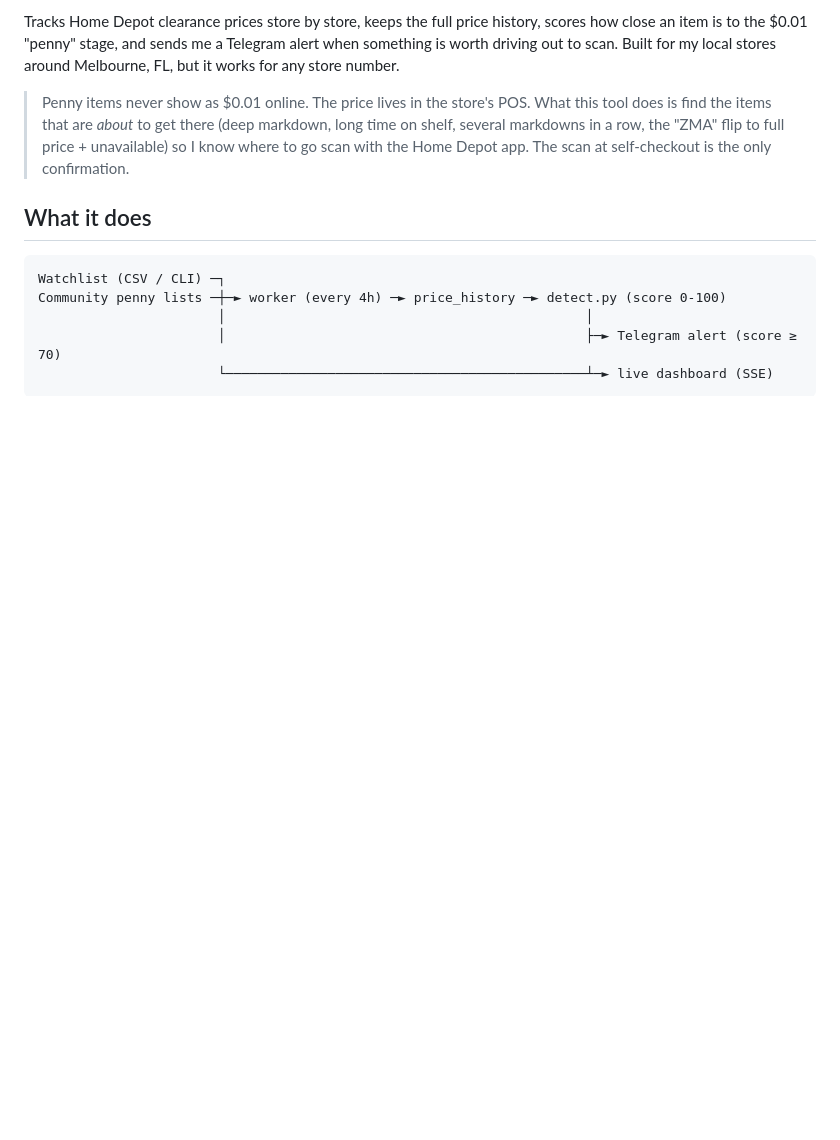
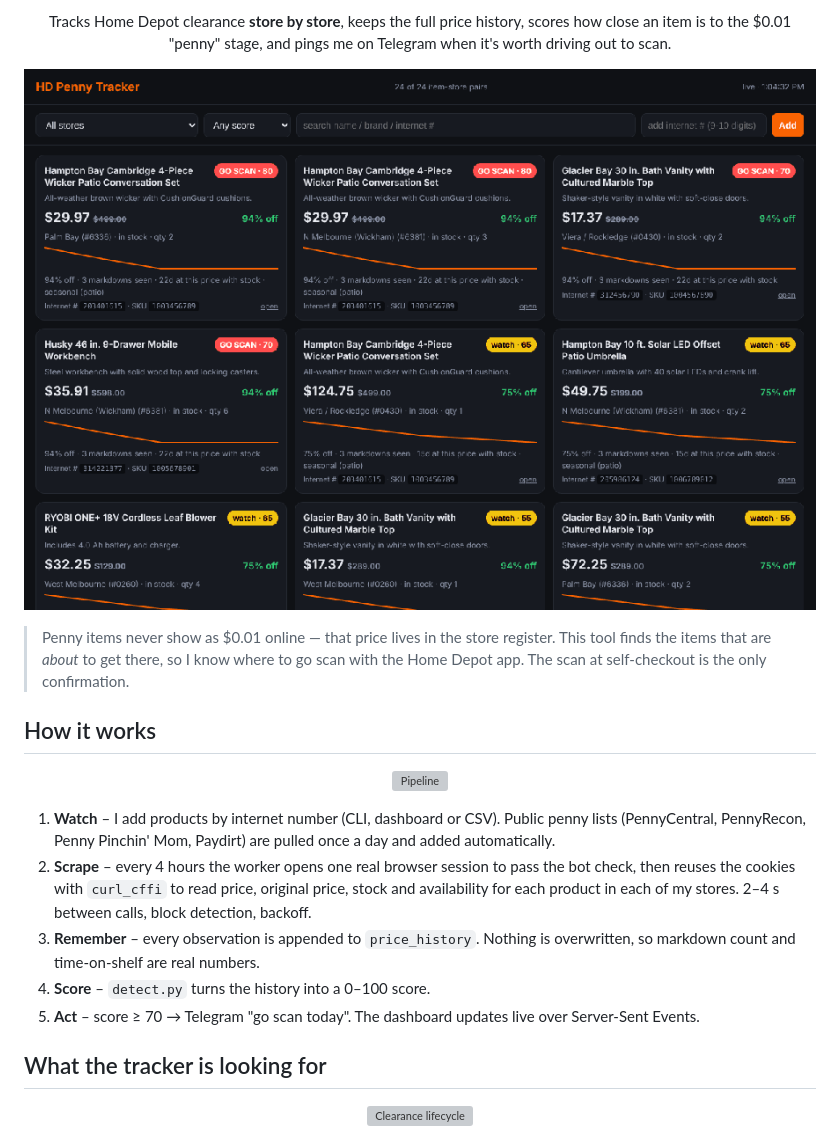
Before and after one commit to alejandrojosegomez/HD-Penny-Tracker, a Markdown page: README.md, the part around one of its changes. Drawn GitHub-style; pictures changed too: assets/dashboard.gif (added); blank space fills up the shorter version; grey boxes are pictures that could not be loaded.

````diff
--- a/README.md
+++ b/README.md
@@ -2,20 +2,25 @@
 
-Tracks Home Depot clearance prices store by store, keeps the full price history, scores
-how close an item is to the $0.01 "penny" stage, and sends me a Telegram alert when
-something is worth driving out to scan. Built for my local stores around Melbourne, FL,
-but it works for any store number.
+<p align="center">
+  Tracks Home Depot clearance <b>store by store</b>, keeps the full price history, scores how close an item is to the $0.01 "penny" stage, and pings me on Telegram when it's worth driving out to scan.
+</p>
 
-> Penny items never show as $0.01 online. The price lives in the store's POS. What this
-> tool does is find the items that are *about* to get there (deep markdown, long time on
-> shelf, several markdowns in a row, the "ZMA" flip to full price + unavailable) so I know
-> where to go scan with the Home Depot app. The scan at self-checkout is the only
-> confirmation.
+<p align="center">
+  <img src="assets/dashboard.gif" alt="Live dashboard" width="900">
+</p>
 
-## What it does
+> Penny items never show as $0.01 online — that price lives in the store register. This tool finds the items that are <i>about</i> to get there, so I know where to go scan with the Home Depot app. The scan at self-checkout is the only confirmation.
 
-```
-Watchlist (CSV / CLI) ─┐
-Community penny lists ─┼─► worker (every 4h) ─► price_history ─► detect.py (score 0-100)
-                       │                                              │
-                       │                                              ├─► Telegram alert (score ≥ 70)
-                       └──────────────────────────────────────────────┴─► live dashboard (SSE)
+## How it works
+
+<p align="center"><img src="assets/pipeline.svg" alt="Pipeline" width="960"></p>
+
+1. **Watch** – I add products by internet number (CLI, dashboard or CSV). Public penny lists (PennyCentral, PennyRecon, Penny Pinchin' Mom, Paydirt) are pulled once a day and added automatically.
+2. **Scrape** – every 4 hours the worker opens one real browser session to pass the bot check, then reuses the cookies with `curl_cffi` to read price, original price, stock and availability for each product in each of my stores. 2–4 s between calls, block detection, backoff.
+3. **Remember** – every observation is appended to `price_history`. Nothing is overwritten, so markdown count and time-on-shelf are real numbers.
+4. **Score** – `detect.py` turns the history into a 0–100 score.
+5. **Act** – score ≥ 70 → Telegram "go scan today". The dashboard updates live over Server-Sent Events.
+
+## What the tracker is looking for
+
+<p align="center"><img src="assets/lifecycle.svg" alt="Clearance lifecycle" width="960"></p>
+
````
Also changed, not shown: other parts of README.md (+43 -133 lines), assets/dashboard.png (added), assets/telegram-alert.png (added), 4 other files.
